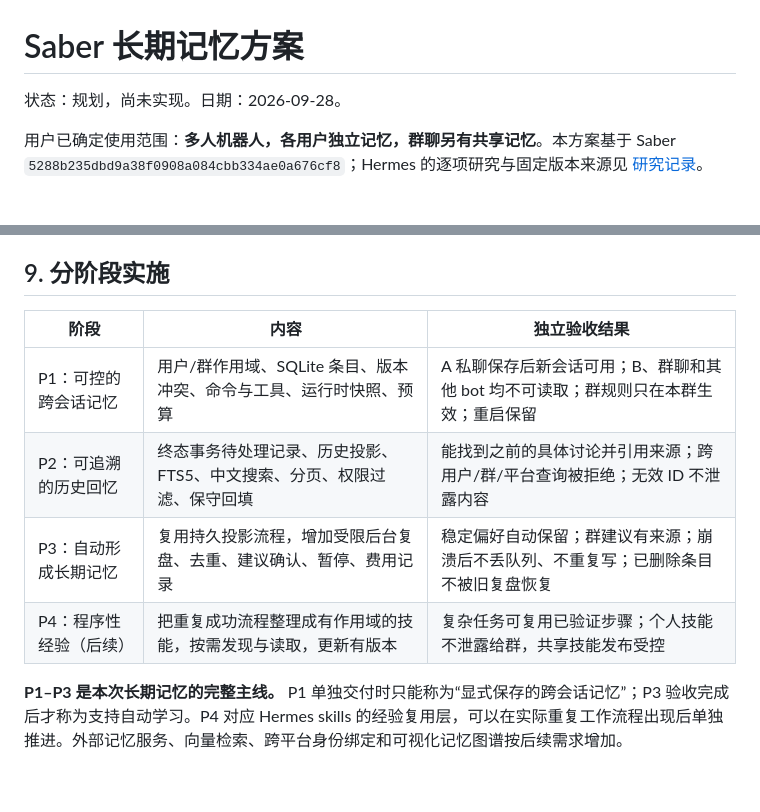
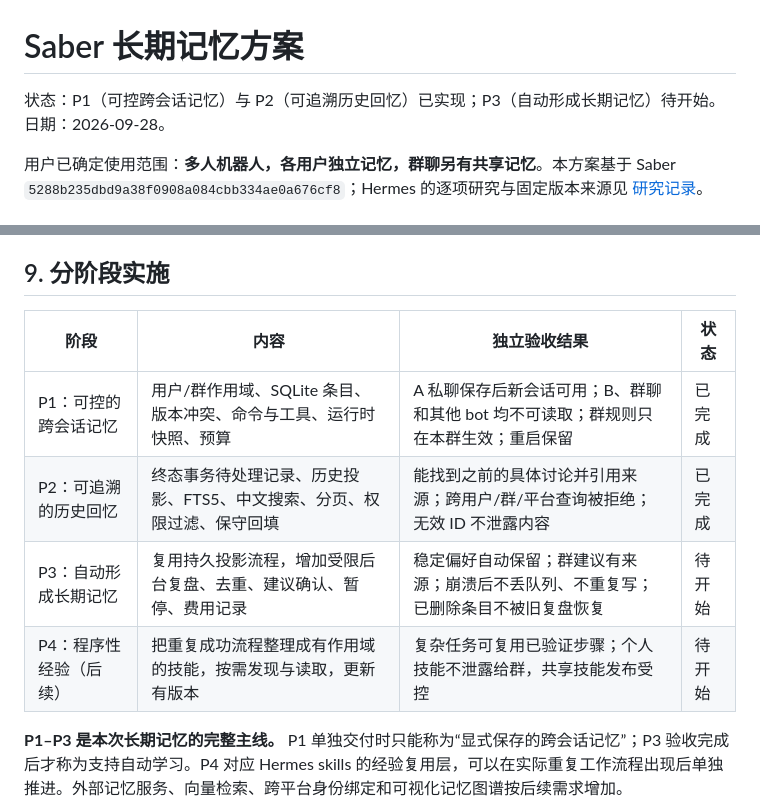
Before and after one commit to VOD-Studio/saber, a Markdown page: docs/long-term-memory-plan.md, 2 parts joined by grey strips. Drawn GitHub-style; blank space fills up the shorter version.

Commit message:
docs: 更新可追溯历史回忆 P2 的变更日志与设计状态

```diff
--- a/docs/long-term-memory-plan.md
+++ b/docs/long-term-memory-plan.md
@@ -1,6 +1,6 @@
 # Saber 长期记忆方案
 
-状态：规划，尚未实现。日期：2026-09-28。
+状态：P1（可控跨会话记忆）与 P2（可追溯历史回忆）已实现；P3（自动形成长期记忆）待开始。日期：2026-09-28。
 
 用户已确定使用范围：**多人机器人，各用户独立记忆，群聊另有共享记忆**。本方案基于 Saber `5288b235dbd9a38f0908a084cbb334ae0a676cf8`；Hermes 的逐项研究与固定版本来源见 [研究记录](hermes-memory-research.md)。
 
@@ -162,12 +162,12 @@ Matrix 使用 `!`，Violet/TUI 使用适合各入口的命令入口；底层共
 
 ## 9. 分阶段实施
 
-| 阶段 | 内容 | 独立验收结果 |
-| --- | --- | --- |
-| P1：可控的跨会话记忆 | 用户/群作用域、SQLite 条目、版本冲突、命令与工具、运行时快照、预算 | A 私聊保存后新会话可用；B、群聊和其他 bot 均不可读取；群规则只在本群生效；重启保留 |
-| P2：可追溯的历史回忆 | 终态事务待处理记录、历史投影、FTS5、中文搜索、分页、权限过滤、保守回填 | 能找到之前的具体讨论并引用来源；跨用户/群/平台查询被拒绝；无效 ID 不泄露内容 |
-| P3：自动形成长期记忆 | 复用持久投影流程，增加受限后台复盘、去重、建议确认、暂停、费用记录 | 稳定偏好自动保留；群建议有来源；崩溃后不丢队列、不重复写；已删除条目不被旧复盘恢复 |
-| P4：程序性经验（后续） | 把重复成功流程整理成有作用域的技能，按需发现与读取，更新有版本 | 复杂任务可复用已验证步骤；个人技能不泄露给群，共享技能发布受控 |
+| 阶段 | 内容 | 独立验收结果 | 状态 |
+| --- | --- | --- | --- |
+| P1：可控的跨会话记忆 | 用户/群作用域、SQLite 条目、版本冲突、命令与工具、运行时快照、预算 | A 私聊保存后新会话可用；B、群聊和其他 bot 均不可读取；群规则只在本群生效；重启保留 | 已完成 |
+| P2：可追溯的历史回忆 | 终态事务待处理记录、历史投影、FTS5、中文搜索、分页、权限过滤、保守回填 | 能找到之前的具体讨论并引用来源；跨用户/群/平台查询被拒绝；无效 ID 不泄露内容 | 已完成 |
+| P3：自动形成长期记忆 | 复用持久投影流程，增加受限后台复盘、去重、建议确认、暂停、费用记录 | 稳定偏好自动保留；群建议有来源；崩溃后不丢队列、不重复写；已删除条目不被旧复盘恢复 | 待开始 |
+| P4：程序性经验（后续） | 把重复成功流程整理成有作用域的技能，按需发现与读取，更新有版本 | 复杂任务可复用已验证步骤；个人技能不泄露给群，共享技能发布受控 | 待开始 |
 
 **P1–P3 是本次长期记忆的完整主线。** P1 单独交付时只能称为“显式保存的跨会话记忆”；P3 验收完成后才称为支持自动学习。P4 对应 Hermes skills 的经验复用层，可以在实际重复工作流程出现后单独推进。外部记忆服务、向量检索、跨平台身份绑定和可视化记忆图谱按后续需求增加。
 
```
Also changed, not shown: CHANGELOG.md (+6 -0 lines), README.md (+2 -0 lines).
